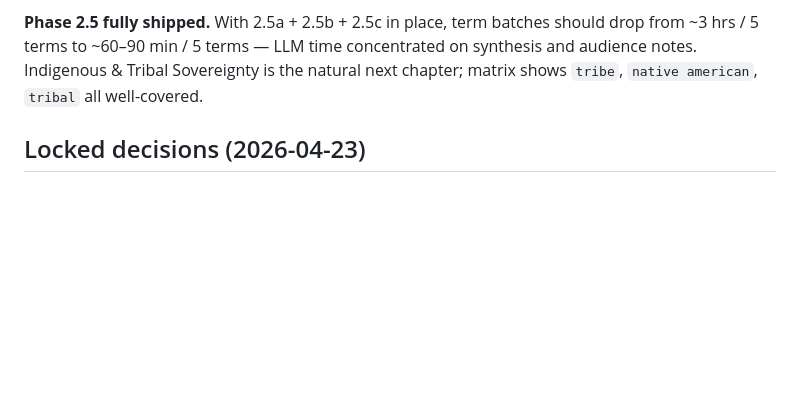
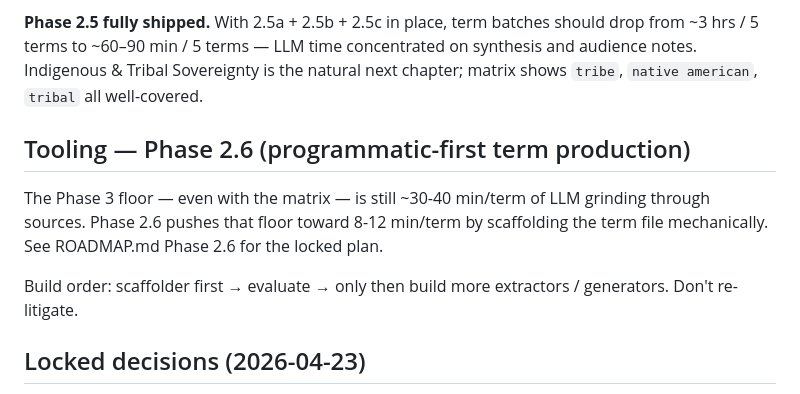
Before and after one commit to jordankrueger/equity-language-commons, a Markdown page: CLAUDE.md, the part around the change. Rendered like a GitHub page; blank space fills up the shorter version.

```diff
--- a/CLAUDE.md
+++ b/CLAUDE.md
@@ -93,6 +93,12 @@ Phase 3 term-indexing was LLM-heavy in places where it shouldn't be. Three scrip
 
 **Phase 2.5 fully shipped.** With 2.5a + 2.5b + 2.5c in place, term batches should drop from ~3 hrs / 5 terms to ~60–90 min / 5 terms — LLM time concentrated on synthesis and audience notes. Indigenous & Tribal Sovereignty is the natural next chapter; matrix shows `tribe`, `native american`, `tribal` all well-covered.
 
+## Tooling — Phase 2.6 (programmatic-first term production)
+
+The Phase 3 floor — even with the matrix — is still ~30-40 min/term of LLM grinding through sources. Phase 2.6 pushes that floor toward 8-12 min/term by scaffolding the term file mechanically. See ROADMAP.md Phase 2.6 for the locked plan.
+
+Build order: scaffolder first → evaluate → only then build more extractors / generators. Don't re-litigate.
+
 ## Locked decisions (2026-04-23)
 
 - **Shape:** Option C — cross-referenced omnibus with sourced excerpts
```
Also changed, not shown: ROADMAP.md (+57 -0 lines).
